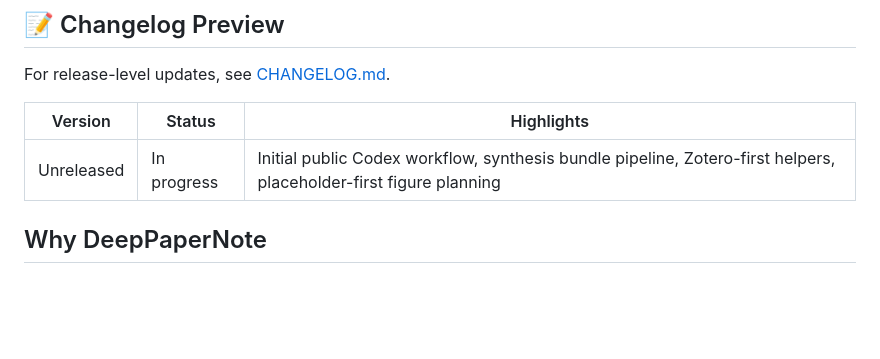
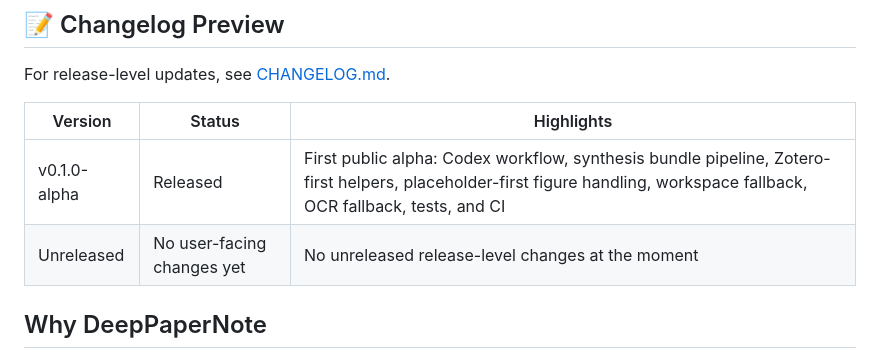
Before and after one commit to 917Dhj/DeepPaperNote, a Markdown page: README.md, the part around the change. Drawn GitHub-style; blank space fills up the shorter version.

```diff
--- a/README.md
+++ b/README.md
@@ -219,7 +219,8 @@ For release-level updates, see [CHANGELOG.md](./CHANGELOG.md).
 
 | Version | Status | Highlights |
 | --- | --- | --- |
-| Unreleased | In progress | Initial public Codex workflow, synthesis bundle pipeline, Zotero-first helpers, placeholder-first figure planning |
+| v0.1.0-alpha | Released | First public alpha: Codex workflow, synthesis bundle pipeline, Zotero-first helpers, placeholder-first figure handling, workspace fallback, OCR fallback, tests, and CI |
+| Unreleased | No user-facing changes yet | No unreleased release-level changes at the moment |
 
 ## Why DeepPaperNote
 
```
Also changed, not shown: README.zh-CN.md (+2 -1 lines).
